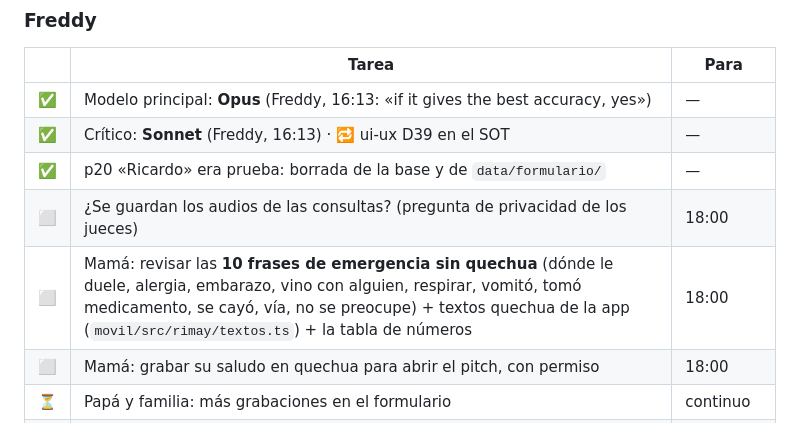
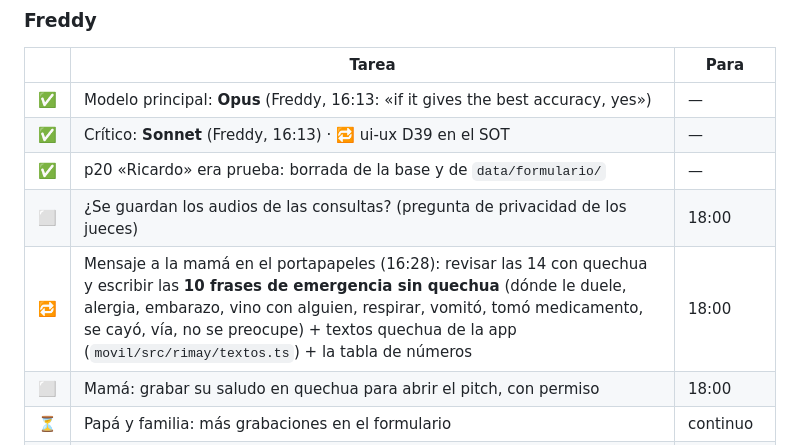
Before and after one commit to Freddyx14/chaski, a Markdown page: plan/checklist-acordado.md, the part around the change. Drawn GitHub-style.

Commit message:
docs(plan): wait for Ricardo's training before testing; message to the nurse sent
Co-Authored-By: Claude Opus 5.5 (1M context) <noreply@anthropic.com>

```diff
--- a/plan/checklist-acordado.md
+++ b/plan/checklist-acordado.md
@@ -63,7 +63,7 @@
 | ✅ | Crítico: **Sonnet** (Freddy, 16:13) · 🔁 ui-ux D39 en el SOT | — |
 | ✅ | p20 «Ricardo» era prueba: borrada de la base y de `data/formulario/` | — |
 | ⬜ | ¿Se guardan los audios de las consultas? (pregunta de privacidad de los jueces) | 18:00 |
-| ⬜ | Mamá: revisar las **10 frases de emergencia sin quechua** (dónde le duele, alergia, embarazo, vino con alguien, respirar, vomitó, tomó medicamento, se cayó, vía, no se preocupe) + textos quechua de la app (`movil/src/rimay/textos.ts`) + la tabla de números | 18:00 |
+| 🔁 | Mensaje a la mamá en el portapapeles (16:28): revisar las 14 con quechua y escribir las **10 frases de emergencia sin quechua** (dónde le duele, alergia, embarazo, vino con alguien, respirar, vomitó, tomó medicamento, se cayó, vía, no se preocupe) + textos quechua de la app (`movil/src/rimay/textos.ts`) + la tabla de números | 18:00 |
 | ⬜ | Mamá: grabar su saludo en quechua para abrir el pitch, con permiso | 18:00 |
 | ⏳ | Papá y familia: más grabaciones en el formulario | continuo |
 | ⬜ | Pasar el documento de Anthropic sobre agentes | cuando lo tenga |
```
